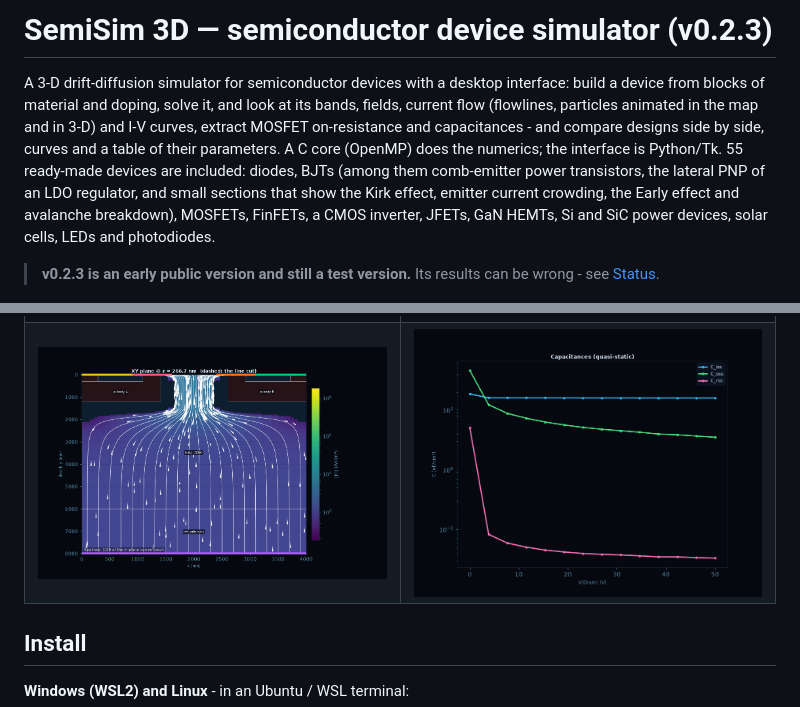
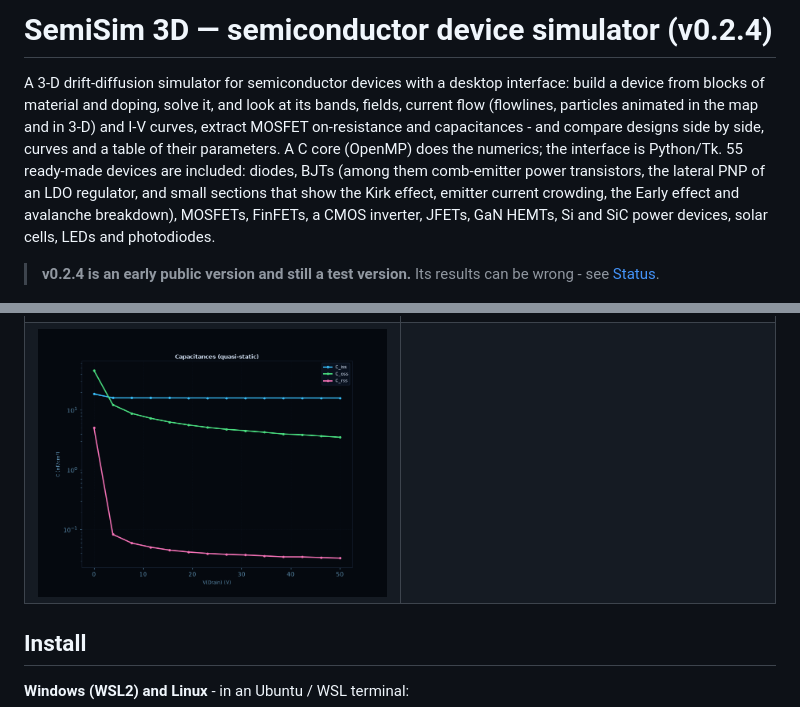
Before and after one commit to kotmariusz/Semiconductor_devices_simulator, a Markdown page: README.md, 2 parts joined by grey strips. Drawn GitHub-style; pictures changed too: docs/screenshots/vdmos_flow.png (deleted).

```diff
--- a/README.md
+++ b/README.md
@@ -1,4 +1,4 @@
-# SemiSim 3D — semiconductor device simulator (v0.2.3)
+# SemiSim 3D — semiconductor device simulator (v0.2.4)
 
 A 3-D drift-diffusion simulator for semiconductor devices with a desktop
 interface: build a device from blocks of material and doping, solve it, and
@@ -13,7 +13,7 @@ Early effect and avalanche breakdown), MOSFETs, FinFETs, a CMOS inverter,
 JFETs, GaN HEMTs, Si and SiC power devices, solar cells, LEDs and
 photodiodes.
 
-> **v0.2.3 is an early public version and still a test version.** Its results
+> **v0.2.4 is an early public version and still a test version.** Its results
 > can be wrong - see [Status](#status).
 
 ![FinFET with a tapered, rounded fin on the triangular-prism mesh](docs/screenshots/finfet_structure.png)
@@ -29,7 +29,7 @@ photodiodes.
 | ![Comb (interdigitated) emitter of the MJ21193-like power PNP, top view](docs/screenshots/comb_bjt_structure.png) | ![Lateral PNP of an LDO regulator going into dropout: collector, base and substrate currents](docs/screenshots/ldo_dropout.png) |
 | ![A/B compare: Gummel plots, gain and f_T of an NPN with a 1e16 and a 1e17 collector (Kirk effect)](docs/screenshots/kirk_ab_iv.png) | ![Emitter current crowding: current density map and the current under a 20 um emitter](docs/screenshots/crowding_current.png) |
 | ![Current arrows through a FinFET with the device structure drawn see-through around them](docs/screenshots/current_structure.png) | ![Parameter table: V_th, SS and I_on/I_off of an NMOS at 300, 350 and 400 K with their differences](docs/screenshots/param_table.png) |
-| ![Electron flow in a 55 V VDMOS cell: equal-current flowlines and animated particles - through the JFET neck and fanning out into the drift region](docs/screenshots/vdmos_flow.png) | ![Quasi-static capacitances C_iss, C_oss and C_rss of the 55 V VDMOS cell against the drain voltage](docs/screenshots/vdmos_cv.png) |
+| ![Quasi-static capacitances C_iss, C_oss and C_rss of the 55 V VDMOS cell against the drain voltage](docs/screenshots/vdmos_cv.png) | |
 
 ## Install
 
```
Also changed, not shown: CHANGELOG.md (+14 -0 lines), docs/MANUAL.md (+3 -1 lines), docs/screenshots/vdmos_flow_2d.gif, docs/screenshots/vdmos_flow_3d.gif, 3 other files.
